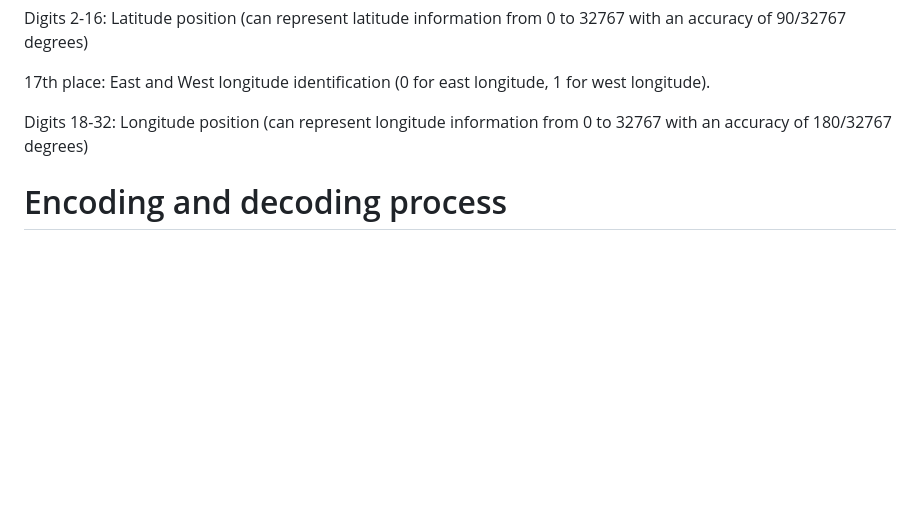
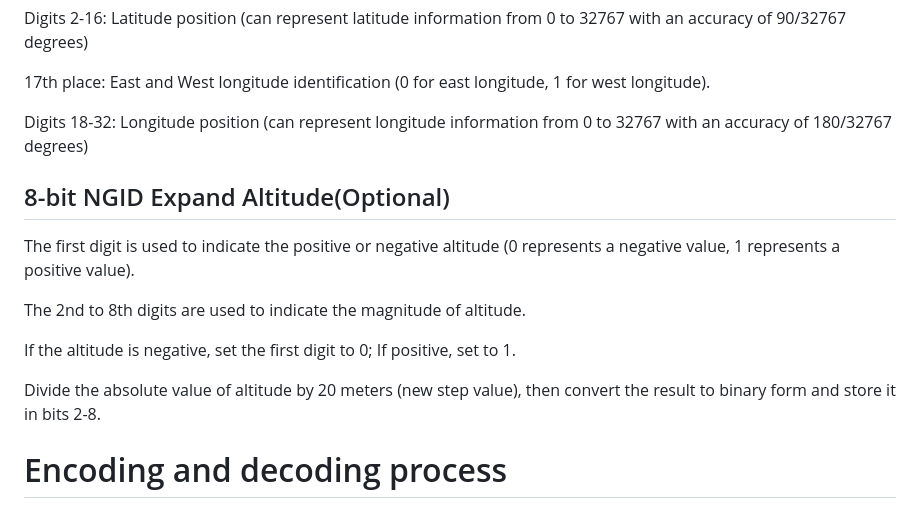
Before and after one commit to RyzenMe/NGID, a Markdown page: draft-ma-cats-ngid.md, the part around the change. Drawn GitHub-style; blank space fills up the shorter version.

```diff
--- a/draft-ma-cats-ngid.md
+++ b/draft-ma-cats-ngid.md
@@ -150,6 +150,17 @@ Digits 2-16: Latitude position (can represent latitude information from 0 to 327
 
 Digits 18-32: Longitude position (can represent longitude information from 0 to 32767 with an accuracy of 180/32767 degrees)
 
+## 8-bit NGID Expand Altitude(Optional)
+
+The first digit is used to indicate the positive or negative altitude (0 represents a negative value, 1 represents a positive value).
+
+The 2nd to 8th digits are used to indicate the magnitude of altitude.
+
+If the altitude is negative, set the first digit to 0; If positive, set to 1.
+
+Divide the absolute value of altitude by 20 meters (new step value), then convert the result to binary form and store it in bits 2-8.
+
+
 #  Encoding and decoding process
 
 ## NGID encoding steps
```
